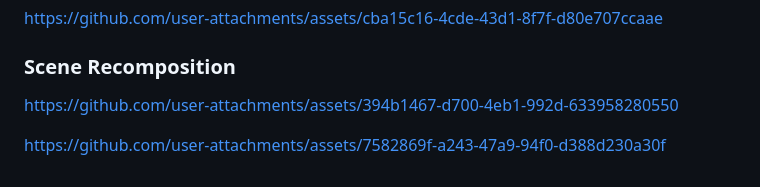
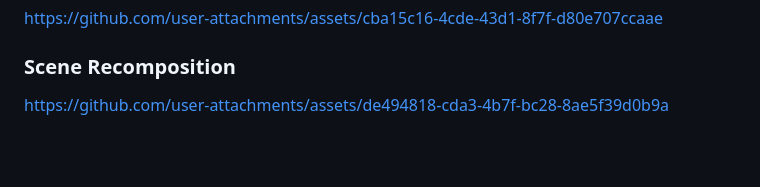
Before and after one commit to WangXu-xxx/DrivingEditor, a Markdown page: README.md, the part around the change. GitHub-like rendering; blank space fills up the shorter version.

```diff
--- a/README.md
+++ b/README.md
@@ -166,6 +166,4 @@ https://github.com/user-attachments/assets/cba15c16-4cde-43d1-8f7f-d80e707ccaae
 
 ### Scene Recomposition
 
-https://github.com/user-attachments/assets/394b1467-d700-4eb1-992d-633958280550
-
-https://github.com/user-attachments/assets/7582869f-a243-47a9-94f0-d388d230a30f
+https://github.com/user-attachments/assets/de494818-cda3-4b7f-bc28-8ae5f39d0b9a
```
